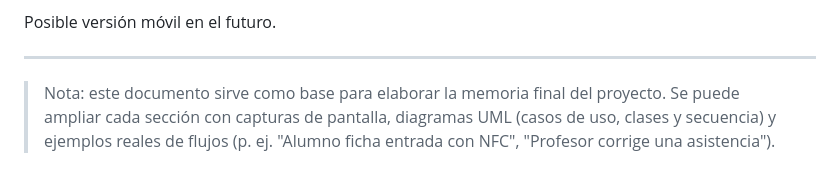
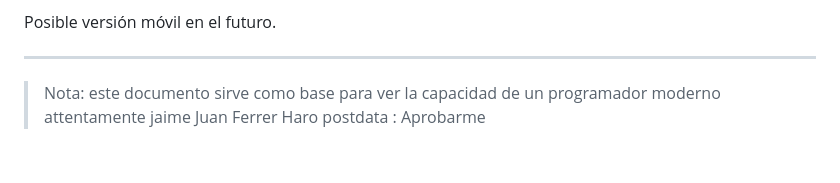
Before and after one commit to jaume123/Aplicacion-Escritorio-Electron, a Markdown page: MEMORIA_PROYECTO.md, the part around the change. GitHub-like rendering.

Commit message:
Update note in MEMORIA_PROYECTO.md

```diff
--- a/MEMORIA_PROYECTO.md
+++ b/MEMORIA_PROYECTO.md
@@ -382,4 +382,4 @@ Posible versión móvil en el futuro.
 
 ---
 
-> Nota: este documento sirve como base para elaborar la memoria final del proyecto. Se puede ampliar cada sección con capturas de pantalla, diagramas UML (casos de uso, clases y secuencia) y ejemplos reales de flujos (p. ej. "Alumno ficha entrada con NFC", "Profesor corrige una asistencia").
+> Nota: este documento sirve como base  para ver la capacidad de un programador moderno attentamente jaime Juan Ferrer Haro postdata : Aprobarme
```
